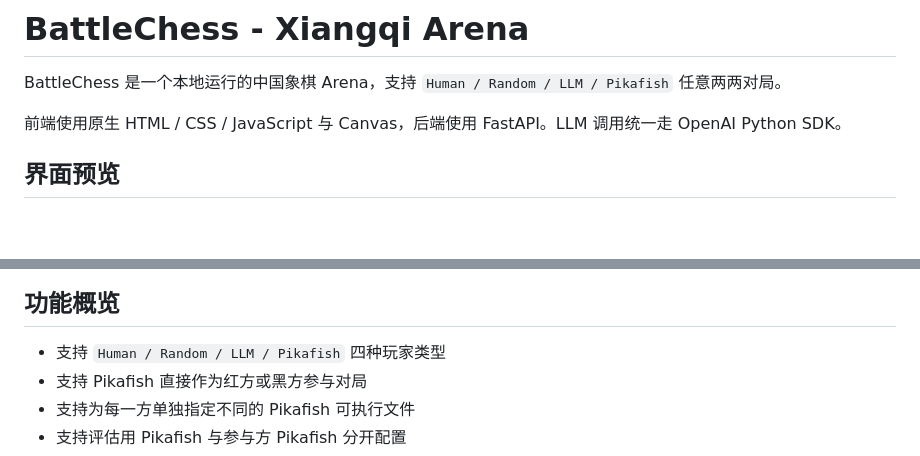
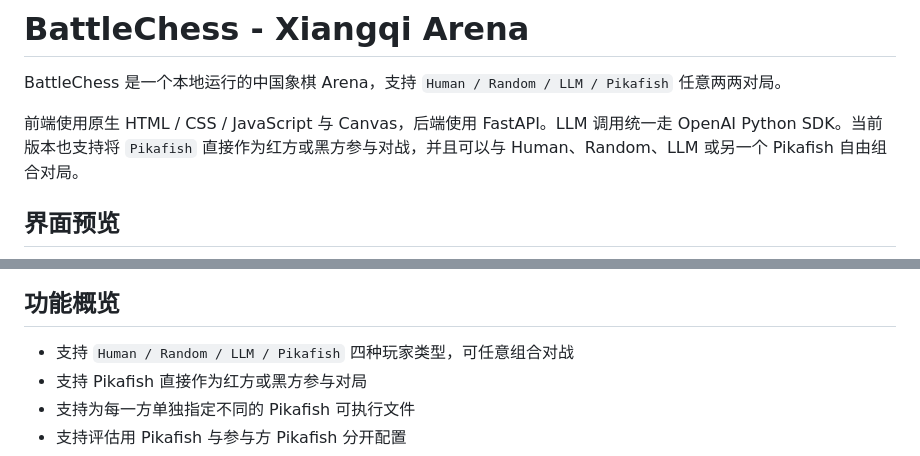
Before and after one commit to isyuhaochen/XiangqiArena, a Markdown page: README.md, 2 parts joined by grey strips. Drawn GitHub-style; blank space fills up the shorter version.

Commit message:
Clarify Pikafish battle support in README

```diff
--- a/README.md
+++ b/README.md
@@ -6,7 +6,7 @@
 
 BattleChess 是一个本地运行的中国象棋 Arena，支持 `Human / Random / LLM / Pikafish` 任意两两对局。
 
-前端使用原生 HTML / CSS / JavaScript 与 Canvas，后端使用 FastAPI。LLM 调用统一走 OpenAI Python SDK。
+前端使用原生 HTML / CSS / JavaScript 与 Canvas，后端使用 FastAPI。LLM 调用统一走 OpenAI Python SDK。当前版本也支持将 `Pikafish` 直接作为红方或黑方参与对战，并且可以与 Human、Random、LLM 或另一个 Pikafish 自由组合对局。
 
 ## 界面预览
 
@@ -14,7 +14,7 @@ BattleChess 是一个本地运行的中国象棋 Arena，支持 `Human / Random
 
 ## 功能概览
 
-- 支持 `Human / Random / LLM / Pikafish` 四种玩家类型
+- 支持 `Human / Random / LLM / Pikafish` 四种玩家类型，可任意组合对战
 - 支持 Pikafish 直接作为红方或黑方参与对局
 - 支持为每一方单独指定不同的 Pikafish 可执行文件
 - 支持评估用 Pikafish 与参与方 Pikafish 分开配置
```
